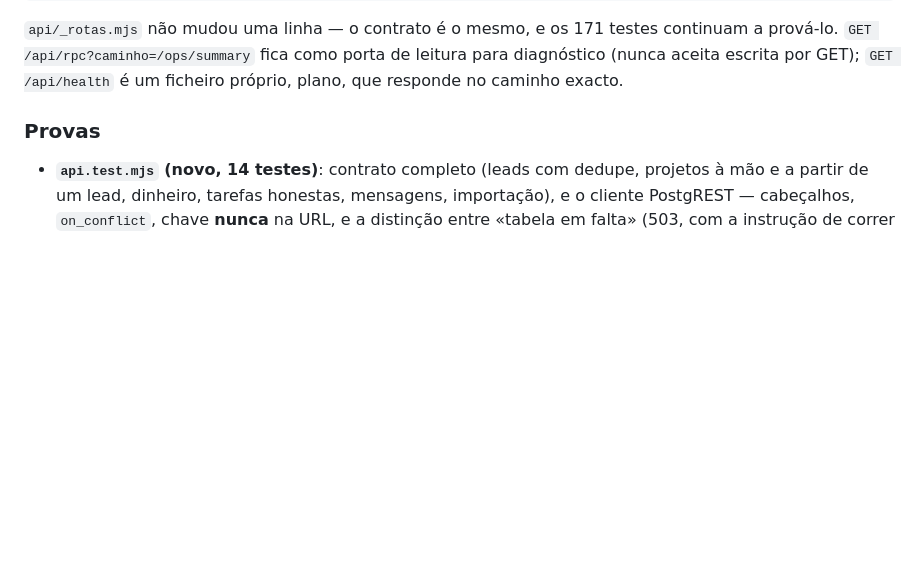
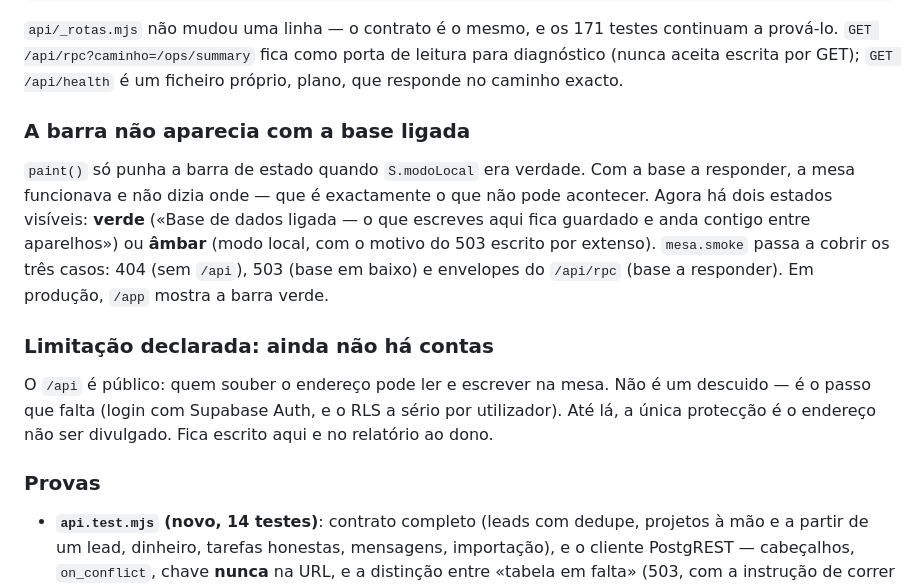
Before and after one commit to valdimiroilidio3/orbita-studio, a Markdown page: agents-office-main/CHANGELOG.md, the part around the change. Rendered like a GitHub page; blank space fills up the shorter version.

Commit message:
CHANGELOG 1.17.0: a barra verde e a limitacao declarada (ainda sem contas)
Co-authored-by: arena-agent <297053741+arena-agent@users.noreply.github.com>

```diff
--- a/agents-office-main/CHANGELOG.md
+++ b/agents-office-main/CHANGELOG.md
@@ -66,6 +66,21 @@ POST /api/rpc  { "caminho": "/ops/leads", "metodo": "POST", "corpo": { … } }
 prová-lo. `GET /api/rpc?caminho=/ops/summary` fica como porta de leitura para diagnóstico
 (nunca aceita escrita por GET); `GET /api/health` é um ficheiro próprio, plano, que responde
 no caminho exacto.
+
+### A barra não aparecia com a base ligada
+
+`paint()` só punha a barra de estado quando `S.modoLocal` era verdade. Com a base a responder,
+a mesa funcionava e não dizia onde — que é exactamente o que não pode acontecer. Agora há dois
+estados visíveis: **verde** («Base de dados ligada — o que escreves aqui fica guardado e anda
+contigo entre aparelhos») ou **âmbar** (modo local, com o motivo do 503 escrito por extenso).
+`mesa.smoke` passa a cobrir os três casos: 404 (sem `/api`), 503 (base em baixo) e envelopes do
+`/api/rpc` (base a responder). Em produção, `/app` mostra a barra verde.
+
+### Limitação declarada: ainda não há contas
+
+O `/api` é público: quem souber o endereço pode ler e escrever na mesa. Não é um descuido —
+é o passo que falta (login com Supabase Auth, e o RLS a sério por utilizador). Até lá, a única
+protecção é o endereço não ser divulgado. Fica escrito aqui e no relatório ao dono.
 
 ### Provas
 
```
